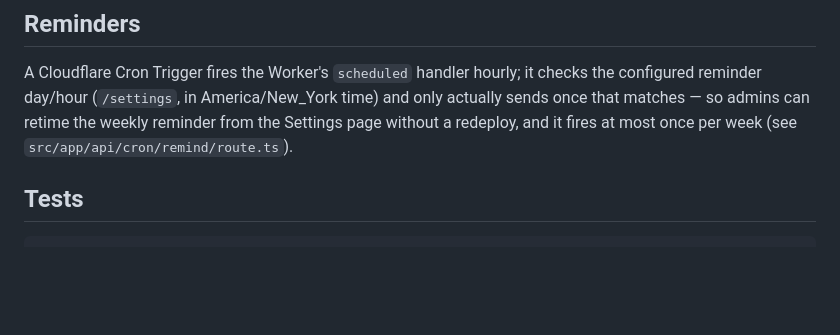
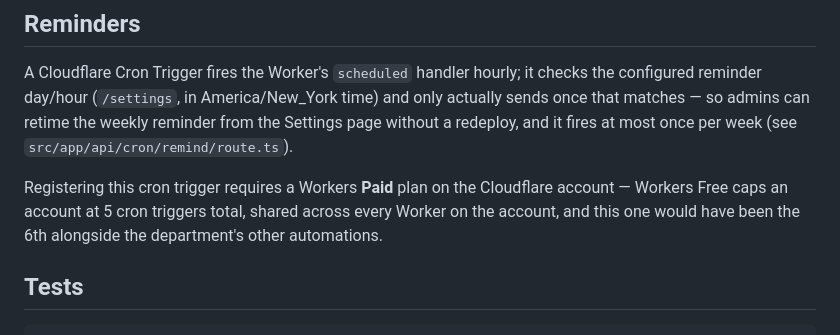
Before and after one commit to FF4405/OFD-TC-Scheduler, a Markdown page: README.md, the part around the change. Drawn GitHub-style; blank space fills up the shorter version.

Commit message:
Document that the cron trigger needs Workers Paid (#7)
The first deploy attempt failed because the Cloudflare account was on
Workers Free, which caps an account at 5 cron triggers total shared across
every Worker — this one would have been the 6th. The account has since
been upgraded to Workers Paid, which raises that cap to 1,000.


Claude-Session: https://claude.ai/code/session_018DmxqTVW2EiAp58y76RhBk

Co-authored-by: Claude <noreply@anthropic.com>

````diff
--- a/README.md
+++ b/README.md
@@ -101,6 +101,10 @@ configured reminder day/hour (`/settings`, in America/New_York time) and only ac
 once that matches — so admins can retime the weekly reminder from the Settings page without a
 redeploy, and it fires at most once per week (see `src/app/api/cron/remind/route.ts`).
 
+Registering this cron trigger requires a Workers **Paid** plan on the Cloudflare account —
+Workers Free caps an account at 5 cron triggers total, shared across every Worker on the
+account, and this one would have been the 6th alongside the department's other automations.
+
 ## Tests
 
 ```bash
````
